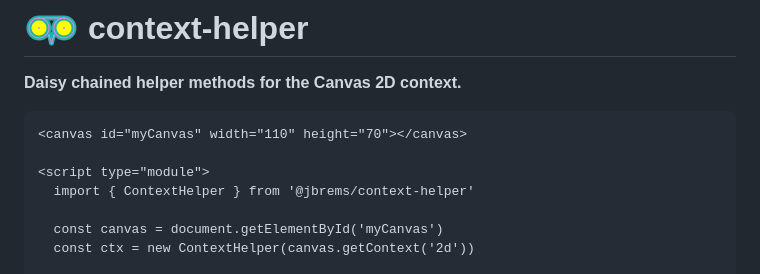
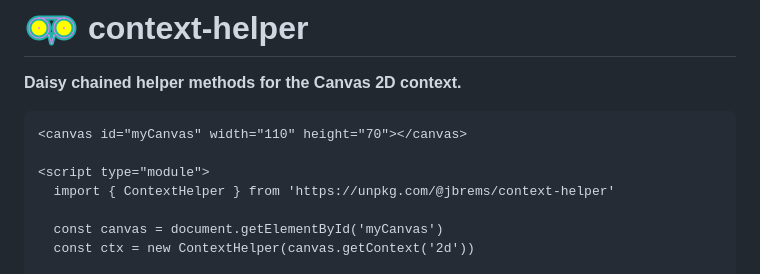
Before and after one commit to jbrems/context-helper, a Markdown page: README.md, the part around the change. Rendered like a GitHub page.

Commit message:
Use unpkg in example

```diff
--- a/README.md
+++ b/README.md
@@ -5,7 +5,7 @@
 <canvas id="myCanvas" width="110" height="70"></canvas>
 
 <script type="module">
-  import { ContextHelper } from '@jbrems/context-helper'
+  import { ContextHelper } from 'https://unpkg.com/@jbrems/context-helper'
 
   const canvas = document.getElementById('myCanvas')
   const ctx = new ContextHelper(canvas.getContext('2d'))
```
